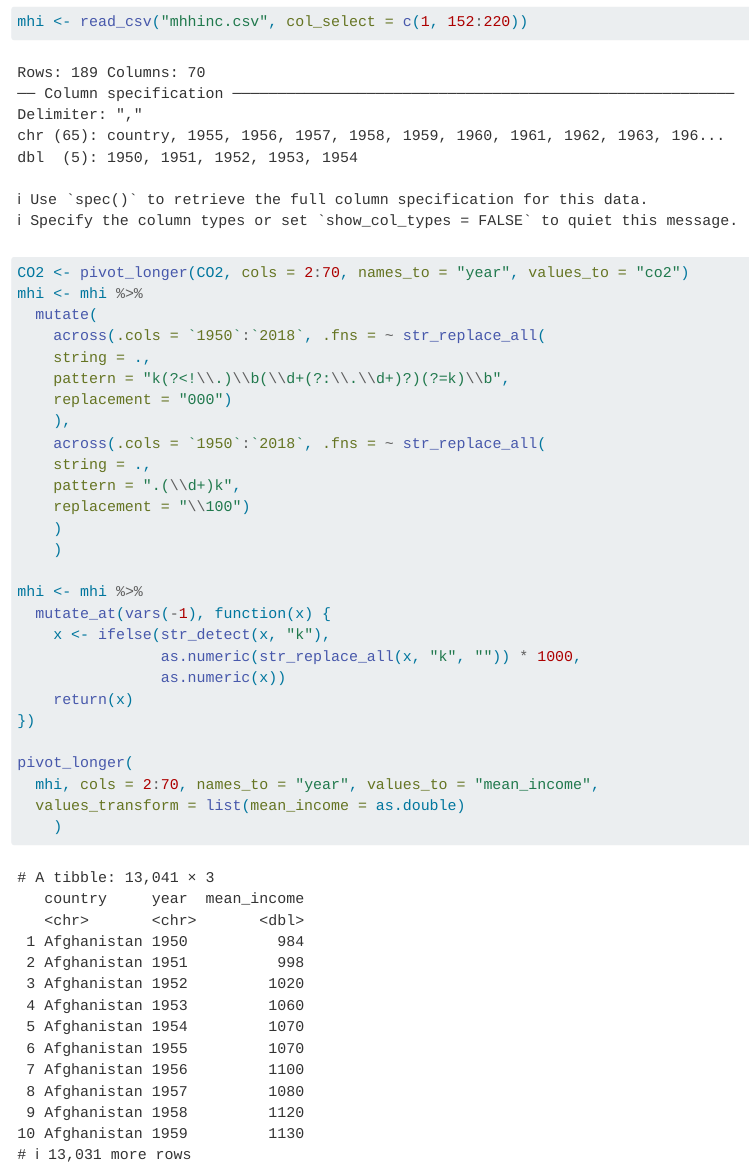
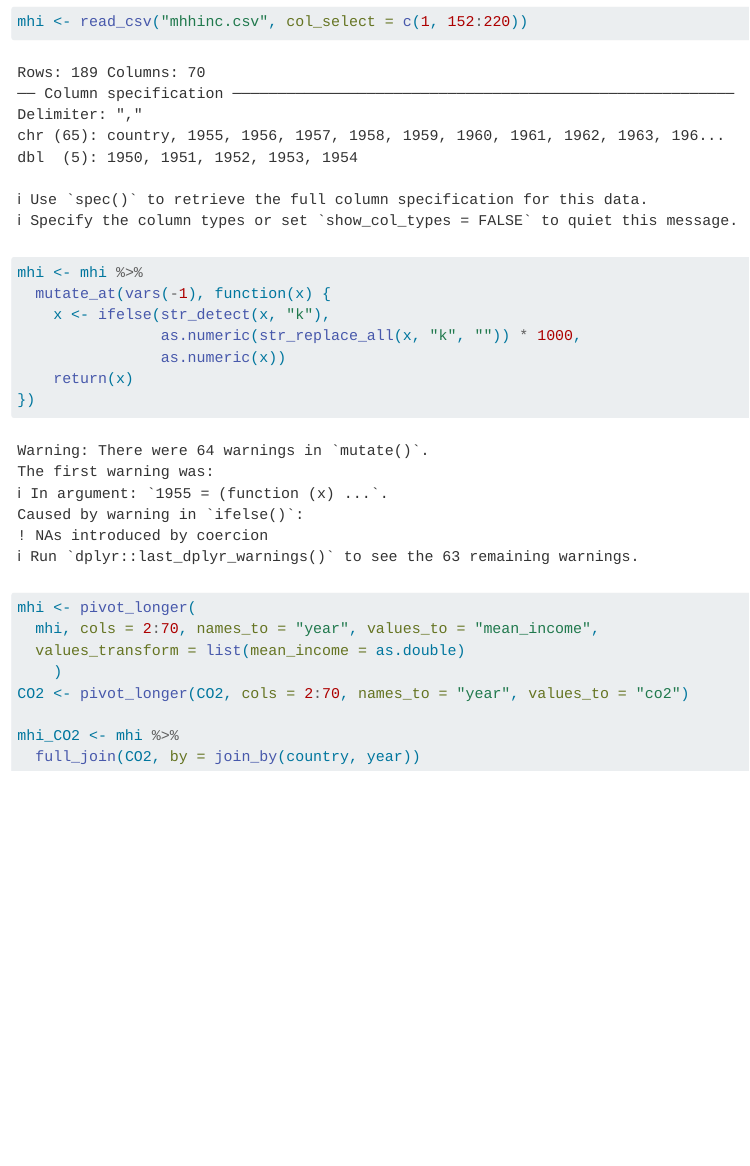
Before and after one commit to bnkessler/Stat331FinalProject, a Quarto document (FinalProject.qmd): the page in a window 1100 px wide, from 760 px down. Rendered offline with R 4.5, knitr and Pandoc in place of Quarto, with nearby package versions.

Commit message:
Joined data set and removed redundant function

````diff
--- a/FinalProject.qmd
+++ b/FinalProject.qmd
@@ -15,20 +15,6 @@ library(tidyverse)
 CO2 <- read_csv("co2_emissions_tonnes_per_person.csv", col_select = c(1, 152:220))
 mhi <- read_csv("mhhinc.csv", col_select = c(1, 152:220))
 
-CO2 <- pivot_longer(CO2, cols = 2:70, names_to = "year", values_to = "co2")
-mhi <- mhi %>%
-  mutate(
-    across(.cols = `1950`:`2018`, .fns = ~ str_replace_all(
-    string = .,
-    pattern = "k(?<!\\.)\\b(\\d+(?:\\.\\d+)?)(?=k)\\b",
-    replacement = "000")
-    ),
-    across(.cols = `1950`:`2018`, .fns = ~ str_replace_all(
-    string = .,
-    pattern = ".(\\d+)k",
-    replacement = "\\100")
-    )
-    )
 
 mhi <- mhi %>%
   mutate_at(vars(-1), function(x) {
@@ -38,8 +24,12 @@ mhi <- mhi %>%
     return(x)
 })
 
-pivot_longer(
+mhi <- pivot_longer(
   mhi, cols = 2:70, names_to = "year", values_to = "mean_income",
   values_transform = list(mean_income = as.double)
     )
+CO2 <- pivot_longer(CO2, cols = 2:70, names_to = "year", values_to = "co2")
+
+mhi_CO2 <- mhi %>%
+  full_join(CO2, by = join_by(country, year))
 ```
````
